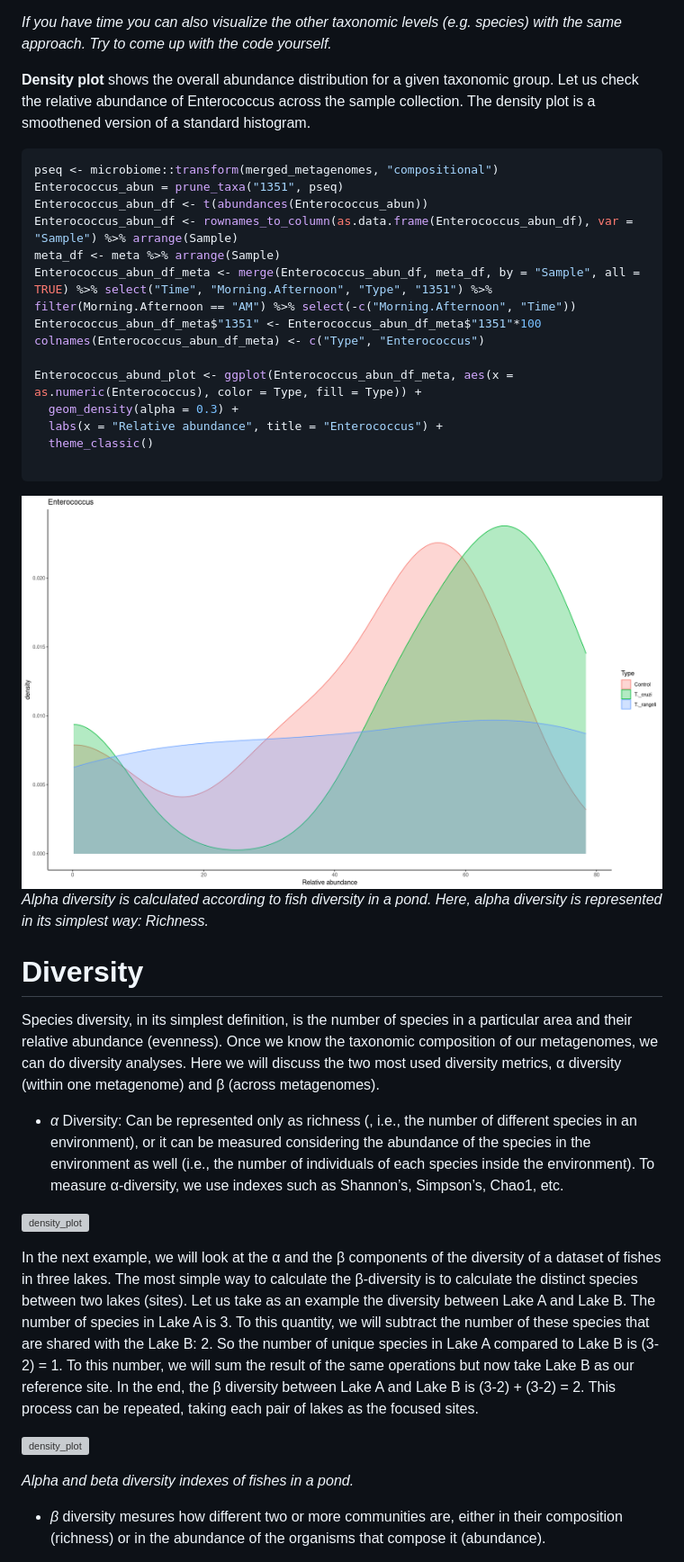
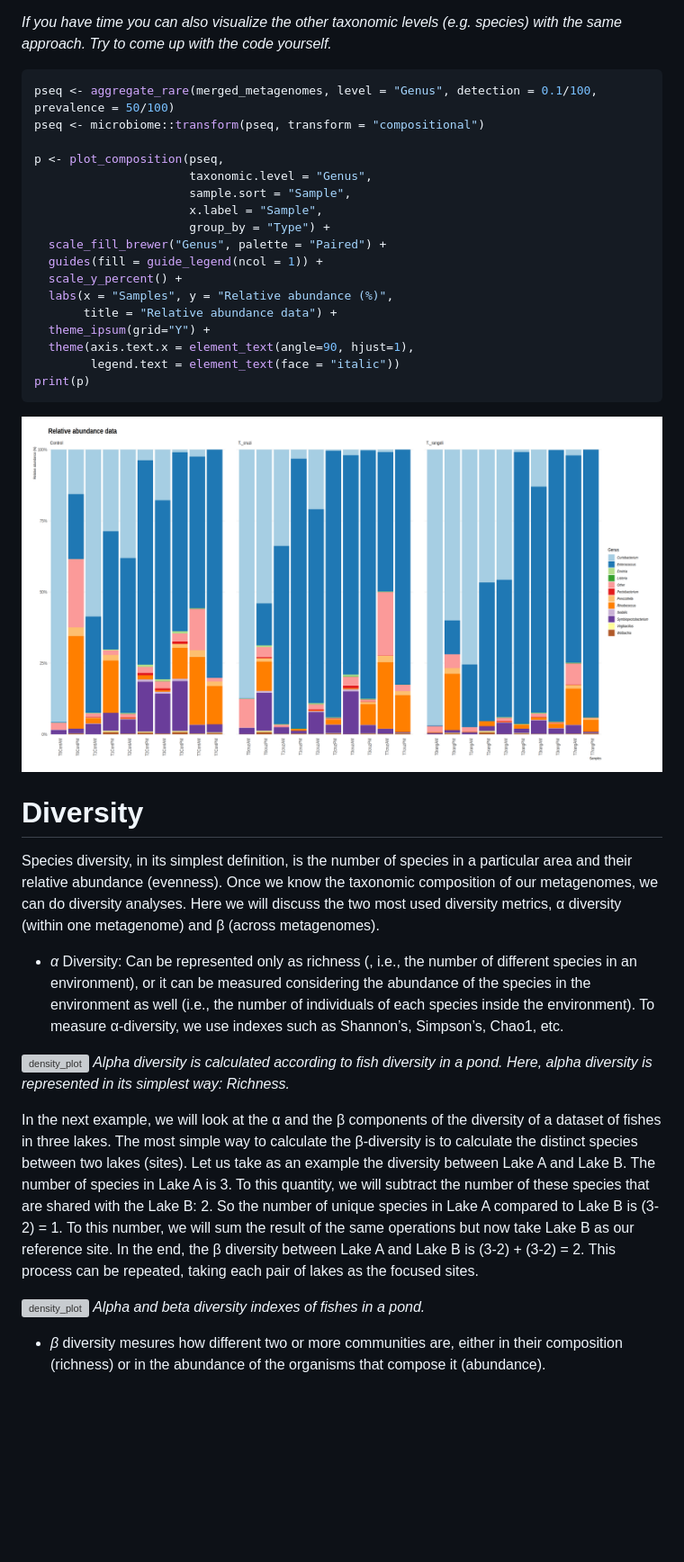
Before and after one commit to vincentmanz/Metagenomics_2024, a Markdown page: Day_2/Day2_READBASED_stats.md, the part around the change printed below. Shown: that part at 90% size. GitHub-like rendering; pictures changed too: Day_2/img/barplot_genus.png (added); blank space fills up the shorter version; grey boxes are pictures that could not be loaded.

Commit message:
genus-group

````diff
--- a/Day_2/Day2_READBASED_stats.md
+++ b/Day_2/Day2_READBASED_stats.md
@@ -381,29 +382,27 @@ HINT
 
 *If you have time you can also visualize the other taxonomic levels (e.g. species) with the same approach. Try to come up with the code yourself.*
 
+```r
+pseq <- aggregate_rare(merged_metagenomes, level = "Genus", detection = 0.1/100, prevalence = 50/100)
+pseq <- microbiome::transform(pseq, transform = "compositional")
 
-**Density plot** shows the overall abundance distribution for a given taxonomic group. Let us check the relative abundance of Enterococcus across the sample collection. The density plot is a smoothened version of a standard histogram.
-
-```r
-pseq <- microbiome::transform(merged_metagenomes, "compositional")
-Enterococcus_abun = prune_taxa("1351", pseq)
-Enterococcus_abun_df <- t(abundances(Enterococcus_abun))
-Enterococcus_abun_df <- rownames_to_column(as.data.frame(Enterococcus_abun_df), var = "Sample") %>% arrange(Sample)
-meta_df <- meta %>% arrange(Sample)
-Enterococcus_abun_df_meta <- merge(Enterococcus_abun_df, meta_df, by = "Sample", all = TRUE) %>% select("Time", "Morning.Afternoon", "Type", "1351") %>% filter(Morning.Afternoon == "AM") %>% select(-c("Morning.Afternoon", "Time"))
-Enterococcus_abun_df_meta$"1351" <- Enterococcus_abun_df_meta$"1351"*100
-colnames(Enterococcus_abun_df_meta) <- c("Type", "Enterococcus")
-
-Enterococcus_abund_plot <- ggplot(Enterococcus_abun_df_meta, aes(x = as.numeric(Enterococcus), color = Type, fill = Type)) +
-  geom_density(alpha = 0.3) +
-  labs(x = "Relative abundance", title = "Enterococcus") +
-  theme_classic()
-
+p <- plot_composition(pseq,
+                      taxonomic.level = "Genus",
+                      sample.sort = "Sample",
+                      x.label = "Sample",
+                      group_by = "Type") +
+  scale_fill_brewer("Genus", palette = "Paired") +
+  guides(fill = guide_legend(ncol = 1)) +
+  scale_y_percent() +
+  labs(x = "Samples", y = "Relative abundance (%)",
+       title = "Relative abundance data") +
+  theme_ipsum(grid="Y") +
+  theme(axis.text.x = element_text(angle=90, hjust=1),
+        legend.text = element_text(face = "italic"))
+print(p)
 ```
 
-![alpha_plot](https://github.com/vincentmanz/Metagenomics_2024/blob/main/Day_2/img/density_Entero.png)
-*Alpha diversity is calculated according to fish diversity in a pond. Here, alpha diversity is represented in its simplest way: Richness.*
-
+![barplot](https://github.com/vincentmanz/Metagenomics_2024/blob/main/Day_2/img/barplot_genus.png)
 
 # Diversity
 
@@ -413,11 +412,11 @@ Species diversity, in its simplest definition, is the number of species in a par
 - *α* Diversity: Can be represented only as richness (, i.e., the number of different species in an environment), or it can be measured considering the abundance of the species in the environment as well (i.e., the number of individuals of each species inside the environment). To measure α-diversity, we use indexes such as Shannon’s, Simpson’s, Chao1, etc.
 
 ![density_plot](https://github.com/vincentmanz/Metagenomics_2024/blob/main/Day_2/img/diversity1.png)
+*Alpha diversity is calculated according to fish diversity in a pond. Here, alpha diversity is represented in its simplest way: Richness.*
 
 In the next example, we will look at the α and the β components of the diversity of a dataset of fishes in three lakes. The most simple way to calculate the β-diversity is to calculate the distinct species between two lakes (sites). Let us take as an example the diversity between Lake A and Lake B. The number of species in Lake A is 3. To this quantity, we will subtract the number of these species that are shared with the Lake B: 2. So the number of unique species in Lake A compared to Lake B is (3-2) = 1. To this number, we will sum the result of the same operations but now take Lake B as our reference site. In the end, the β diversity between Lake A and Lake B is (3-2) + (3-2) = 2. This process can be repeated, taking each pair of lakes as the focused sites.
 
 ![density_plot](https://github.com/vincentmanz/Metagenomics_2024/blob/main/Day_2/img/diversity2.png)
-
 *Alpha and beta diversity indexes of fishes in a pond.*
 
 - *β* diversity mesures how different two or more communities are, either in their composition (richness) or in the abundance of the organisms that compose it (abundance).
````
Also changed, not shown: other parts of Day_2/Day2_READBASED_stats.md (+2 -1 lines).
